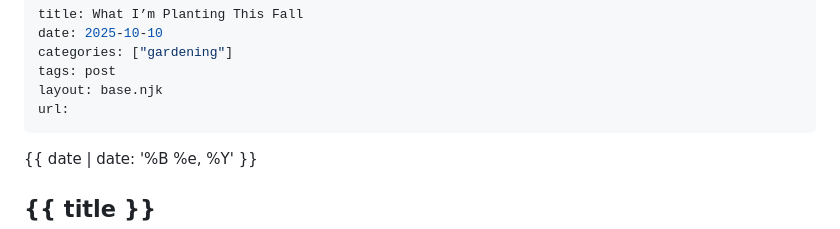
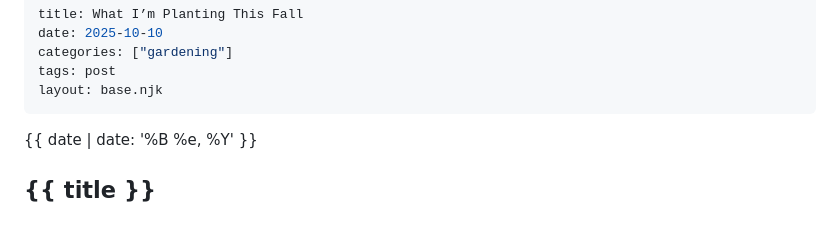
Before and after one commit to emilymdubois/emilymdubois.github.io, a Markdown page: src/posts/2025-10-10-what-im-planting.md, the part around the change. Drawn GitHub-style.

Commit message:
fix: remove unset frontmatter property

```diff
--- a/src/posts/2025-10-10-what-im-planting.md
+++ b/src/posts/2025-10-10-what-im-planting.md
@@ -4,7 +4,6 @@ date: 2025-10-10
 categories: ["gardening"]
 tags: post
 layout: base.njk
-url:
 ---
 
 {{ date | date: '%B %e, %Y' }}
```
